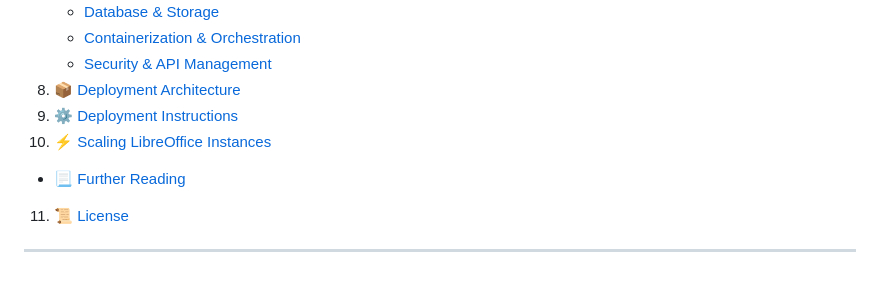
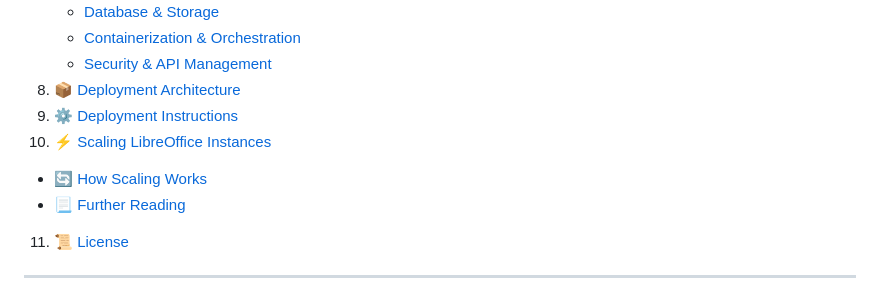
Before and after one commit to OrionExplorer/data-view, a Markdown page: README.md, the part around the change. GitHub-like rendering.

```diff
--- a/README.md
+++ b/README.md
@@ -54,6 +54,7 @@ The system provides endpoints for:
 8. [📦 Deployment Architecture](#-deployment-architecture)
 9. [⚙️ Deployment Instructions](#-deployment-instructions)
 10. [⚡ Scaling LibreOffice Instances](#-scaling-libreoffice-instances)
+   - [🔄 How Scaling Works](#-how-scaling-works)
    - [📃 Further Reading](#-further-reading)
 11. [📜 License](#-license)
 
```
